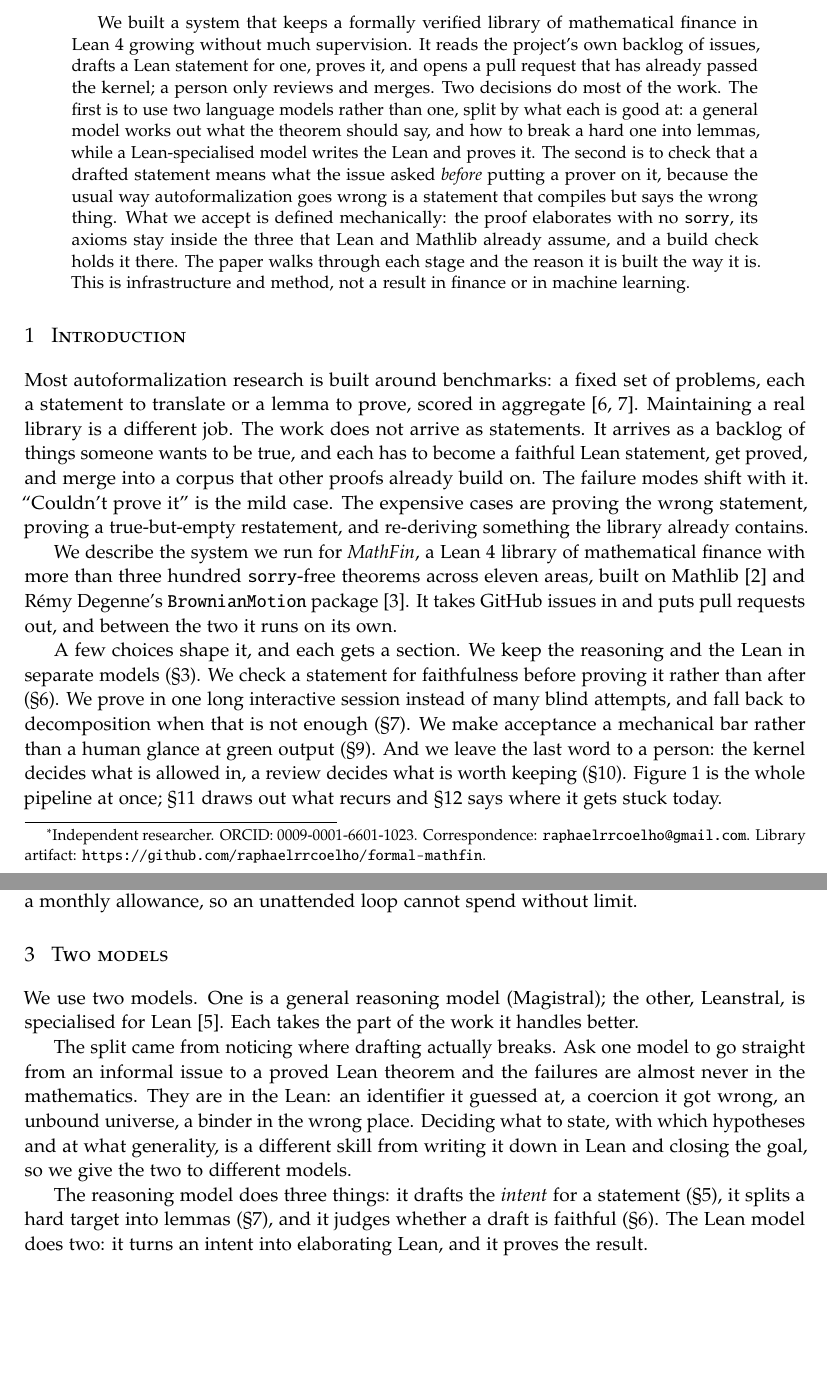
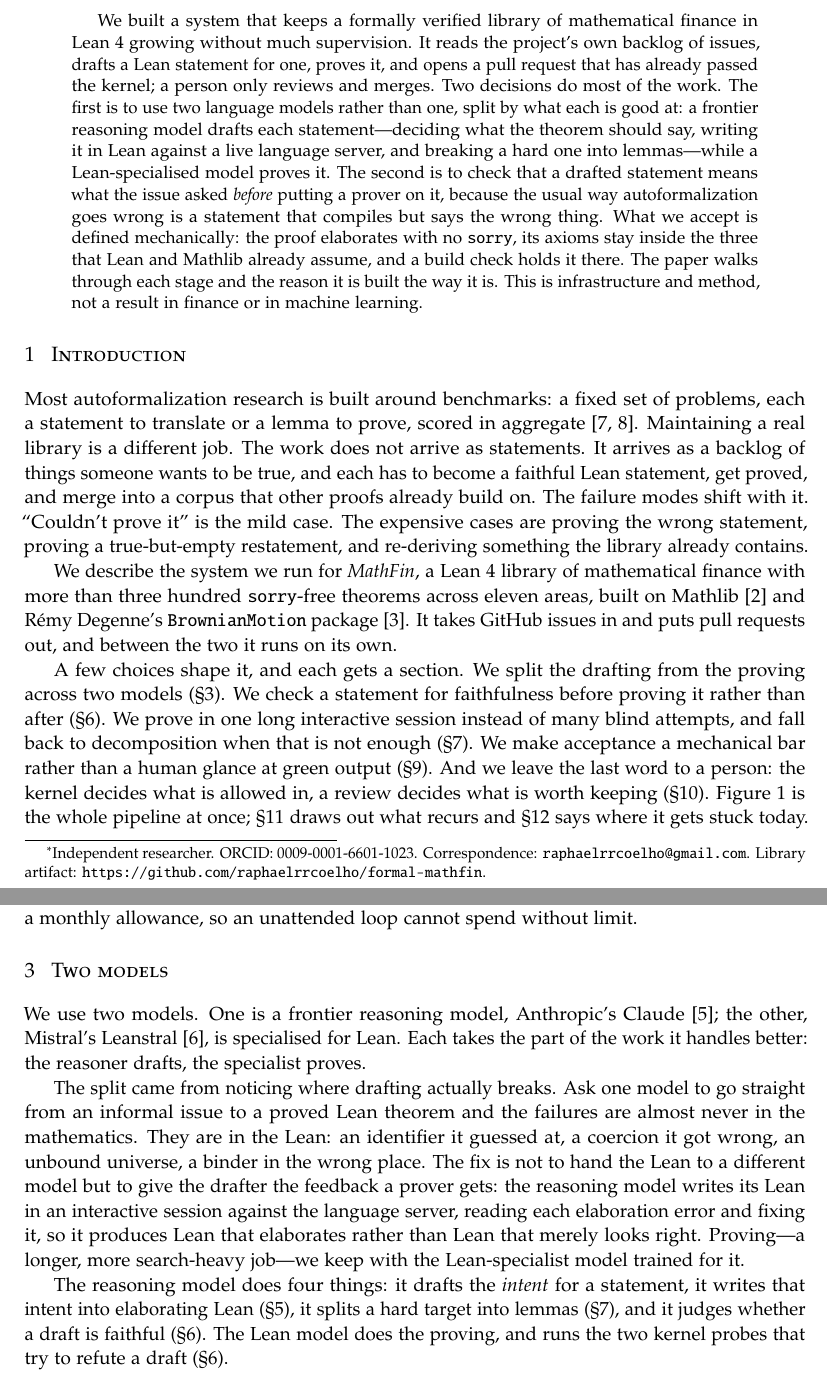
Before and after one commit to formal-applied-math/formal-foundry, a LaTeX paper (docs/autoformalization-pipeline.tex): two parts of pages 1 and 2 of 8, joined at a grey line, cut so that both start at the same text, the shorter picture padded with empty space. Compiled offline with pdfLaTeX.

Commit message:
docs(paper): update autoformalization-pipeline.tex to the current architecture
the paper described the retired two-model split (magistral reasons + specifies intent;
leanstral writes the lean + proves). current state: claude is the frontier reasoner that
drafts the intent, writes the lean agentically against the language server, judges
faithfulness, and splits hard targets; leanstral proves and runs the kernel probes. the
split is now draft (claude) vs prove (leanstral), not reasoning vs lean-writing. updated
the abstract, intro, the two-models section + its rationale, the drafter two-stages, the
figure caption, retrieval grounding, principles, limitations, acknowledgements. swapped
\cite{magistral2025} for real claude + leanstral references. compiles clean (pdflatex).

```diff
--- a/docs/autoformalization-pipeline.tex
+++ b/docs/autoformalization-pipeline.tex
@@ -46,8 +46,9 @@ Lean~4 growing without much supervision. It reads the project's own backlog of i
 drafts a Lean statement for one, proves it, and opens a pull request that has already
 passed the kernel; a person only reviews and merges. Two decisions do most of the work.
 The first is to use two language models rather than one, split by what each is good at:
-a general model works out what the theorem should say, and how to break a hard one into
-lemmas, while a Lean-specialised model writes the Lean and proves it. The second is to
+a frontier reasoning model drafts each statement---deciding what the theorem should say,
+writing it in Lean against a live language server, and breaking a hard one into
+lemmas---while a Lean-specialised model proves it. The second is to
 check that a drafted statement means what the issue asked \emph{before} putting a prover
 on it, because the usual way autoformalization goes wrong is a statement that compiles
 but says the wrong thing. What we accept is defined mechanically: the proof elaborates
@@ -75,8 +76,8 @@ built on Mathlib~\cite{mathlib2020} and R\'emy Degenne's \lean{BrownianMotion}
 package~\cite{brownianMotion}. It takes GitHub issues in and puts pull requests out, and
 between the two it runs on its own.
 
-A few choices shape it, and each gets a section. We keep the reasoning and the Lean in
-separate models (\S\ref{sec:engines}). We check a statement for faithfulness before
+A few choices shape it, and each gets a section. We split the drafting from the proving
+across two models (\S\ref{sec:engines}). We check a statement for faithfulness before
 proving it rather than after (\S\ref{sec:gates}). We prove in one long interactive
 session instead of many blind attempts, and fall back to decomposition when that is not
 enough (\S\ref{sec:prove}). We make acceptance a mechanical bar rather than a human
@@ -120,21 +121,26 @@ cannot spend without limit.
 
 \section{Two models}\label{sec:engines}
 
-We use two models. One is a general reasoning model (Magistral); the other, Leanstral, is
-specialised for Lean~\cite{magistral2025}. Each takes the part of the work it handles
-better.
+We use two models. One is a frontier reasoning model, Anthropic's
+Claude~\cite{anthropicClaude}; the other, Mistral's Leanstral~\cite{leanstral2026}, is
+specialised for Lean. Each takes the part of the work it handles better: the reasoner
+drafts, the specialist proves.
 
 The split came from noticing where drafting actually breaks. Ask one model to go straight
 from an informal issue to a proved Lean theorem and the failures are almost never in the
 mathematics. They are in the Lean: an identifier it guessed at, a coercion it got wrong,
-an unbound universe, a binder in the wrong place. Deciding what to state, with which
-hypotheses and at what generality, is a different skill from writing it down in Lean and
-closing the goal, so we give the two to different models.
+an unbound universe, a binder in the wrong place. The fix is not to hand the Lean to a
+different model but to give the drafter the feedback a prover gets: the reasoning model
+writes its Lean in an interactive session against the language server, reading each
+elaboration error and fixing it, so it produces Lean that elaborates rather than Lean
+that merely looks right. Proving---a longer, more search-heavy job---we keep with the
+Lean-specialist model trained for it.
 
-The reasoning model does three things: it drafts the \emph{intent} for a statement
-(\S\ref{sec:drafter}), it splits a hard target into lemmas (\S\ref{sec:prove}), and it
-judges whether a draft is faithful (\S\ref{sec:gates}). The Lean model does two: it turns
-an intent into elaborating Lean, and it proves the result.
+The reasoning model does four things: it drafts the \emph{intent} for a statement, it
+writes that intent into elaborating Lean (\S\ref{sec:drafter}), it splits a hard target
+into lemmas (\S\ref{sec:prove}), and it judges whether a draft is faithful
+(\S\ref{sec:gates}). The Lean model does the proving, and runs the two kernel probes that
+try to refute a draft (\S\ref{sec:gates}).
 
 \begin{figure}[p]
   \centering
```
Also changed, not shown: docs/autoformalization-pipeline.tex (36 more changed lines).
